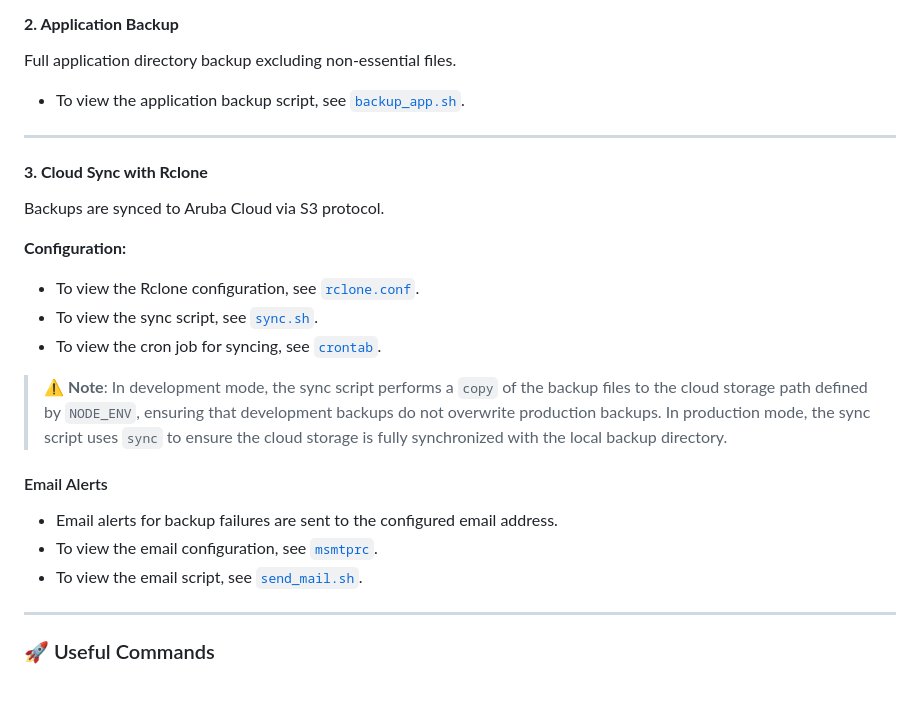
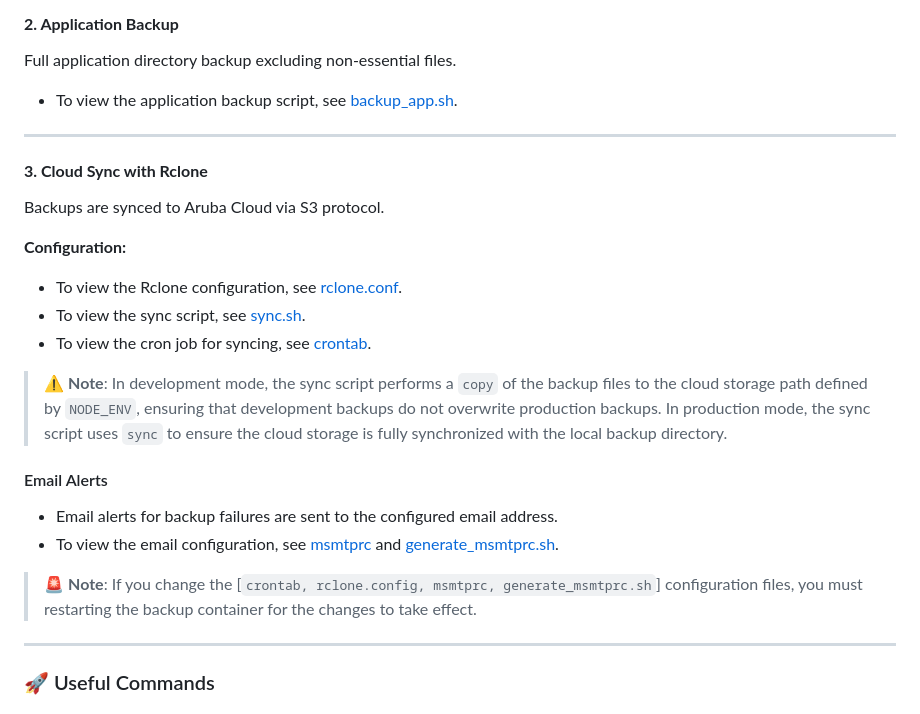
Before and after one commit to ilmercatinodellibro/ilmercatinodellibro, a Markdown page: README.md, the part around the change. Rendered like a GitHub page.

Commit message:
docs: change backup config disclamer

```diff
--- a/README.md
+++ b/README.md
@@ -110,7 +110,7 @@ Automated PostgreSQL backups via Alpine container with cron scheduling.
 
 Full application directory backup excluding non-essential files.
 
-- To view the application backup script, see [`backup_app.sh`](/packages/server/backup/scripts/backup_app.sh).
+- To view the application backup script, see [backup_app.sh](/packages/server/backup/scripts/backup_app.sh).
 
 ---
 
@@ -120,17 +120,18 @@ Backups are synced to Aruba Cloud via S3 protocol.
 
 **Configuration:**
 
-- To view the Rclone configuration, see [`rclone.conf`](/packages/server/backup/config/rclone.conf).
-- To view the sync script, see [`sync.sh`](/packages/server/backup/scripts/sync.sh).
-- To view the cron job for syncing, see [`crontab`](/packages/server/backup/config/crontabs).
+- To view the Rclone configuration, see [rclone.conf](/packages/server/backup/config/rclone.conf).
+- To view the sync script, see [sync.sh](/packages/server/backup/scripts/sync.sh).
+- To view the cron job for syncing, see [crontab](/packages/server/backup/config/crontabs).
 
 > ⚠️ **Note**: In development mode, the sync script performs a `copy` of the backup files to the cloud storage path defined by `NODE_ENV`, ensuring that development backups do not overwrite production backups. In production mode, the sync script uses `sync` to ensure the cloud storage is fully synchronized with the local backup directory.
 
 #### Email Alerts
 
 - Email alerts for backup failures are sent to the configured email address.
-- To view the email configuration, see [`msmtprc`](/packages/server/backup/config/msmtprc).
-- To view the email script, see [`send_mail.sh`](/packages/server/backup/scripts/send_mail.sh).
+- To view the email configuration, see [msmtprc](/packages/server/backup/config/msmtprc) and [generate_msmtprc.sh](/packages/server/backup/scripts/generate_msmtprc.sh).
+
+> 🚨 **Note**: If you change the [`crontab, rclone.config, msmtprc, generate_msmtprc.sh`] configuration files, you must restarting the backup container for the changes to take effect.
 
 ---
 
```
